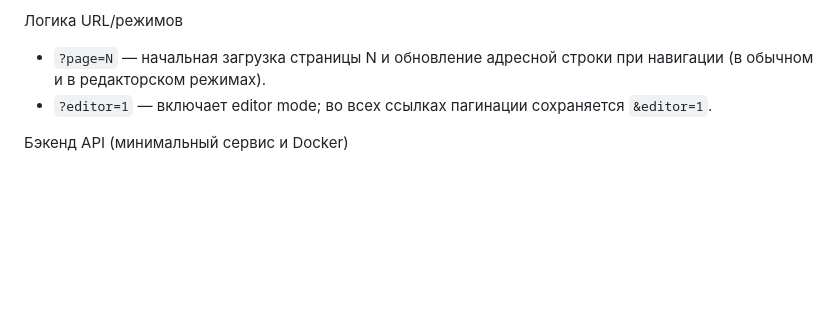
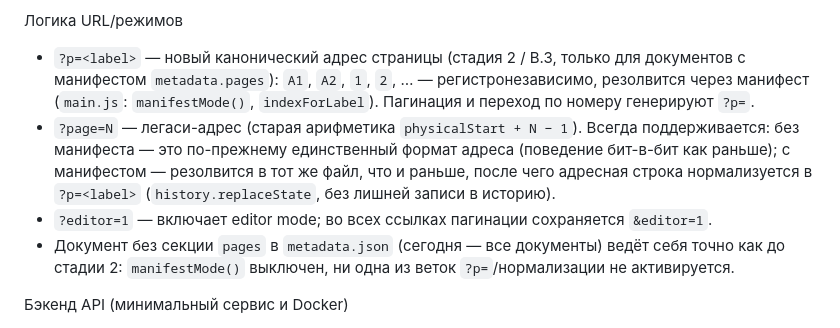
Before and after one commit to volokhonsky/redpen-infra, a Markdown page: docs/STATE_OVERVIEW.md, the part around the change. Drawn GitHub-style; blank space fills up the shorter version.

```diff
--- a/docs/STATE_OVERVIEW.md
+++ b/docs/STATE_OVERVIEW.md
@@ -60,8 +60,19 @@
   - Базовая страница просмотра: контейнеры `#image-container` (изображение/оверлеи), `#global-comment-container` (правая панель), верхняя пагинация; подключение JS.
 
 Логика URL/режимов
-- `?page=N` — начальная загрузка страницы N и обновление адресной строки при навигации (в обычном и в редакторском режимах).
+- `?p=<label>` — новый канонический адрес страницы (стадия 2 / B.3, только для
+  документов с манифестом `metadata.pages`): `A1`, `A2`, `1`, `2`, … —
+  регистронезависимо, резолвится через манифест (`main.js`: `manifestMode()`,
+  `indexForLabel`). Пагинация и переход по номеру генерируют `?p=`.
+- `?page=N` — легаси-адрес (старая арифметика `physicalStart + N − 1`).
+  Всегда поддерживается: без манифеста — это по-прежнему единственный формат
+  адреса (поведение бит-в-бит как раньше); с манифестом — резолвится в тот же
+  файл, что и раньше, после чего адресная строка нормализуется в `?p=<label>`
+  (`history.replaceState`, без лишней записи в историю).
 - `?editor=1` — включает editor mode; во всех ссылках пагинации сохраняется `&editor=1`.
+- Документ без секции `pages` в `metadata.json` (сегодня — все документы)
+  ведёт себя точно как до стадии 2: `manifestMode()` выключен, ни одна из
+  веток `?p=`/нормализации не активируется.
 
 Бэкенд API (минимальный сервис и Docker)
 - `scripts/api/main.py`
```
Also changed, not shown: docs/page-addressing-proposal.md (added, +159 -0 lines).
